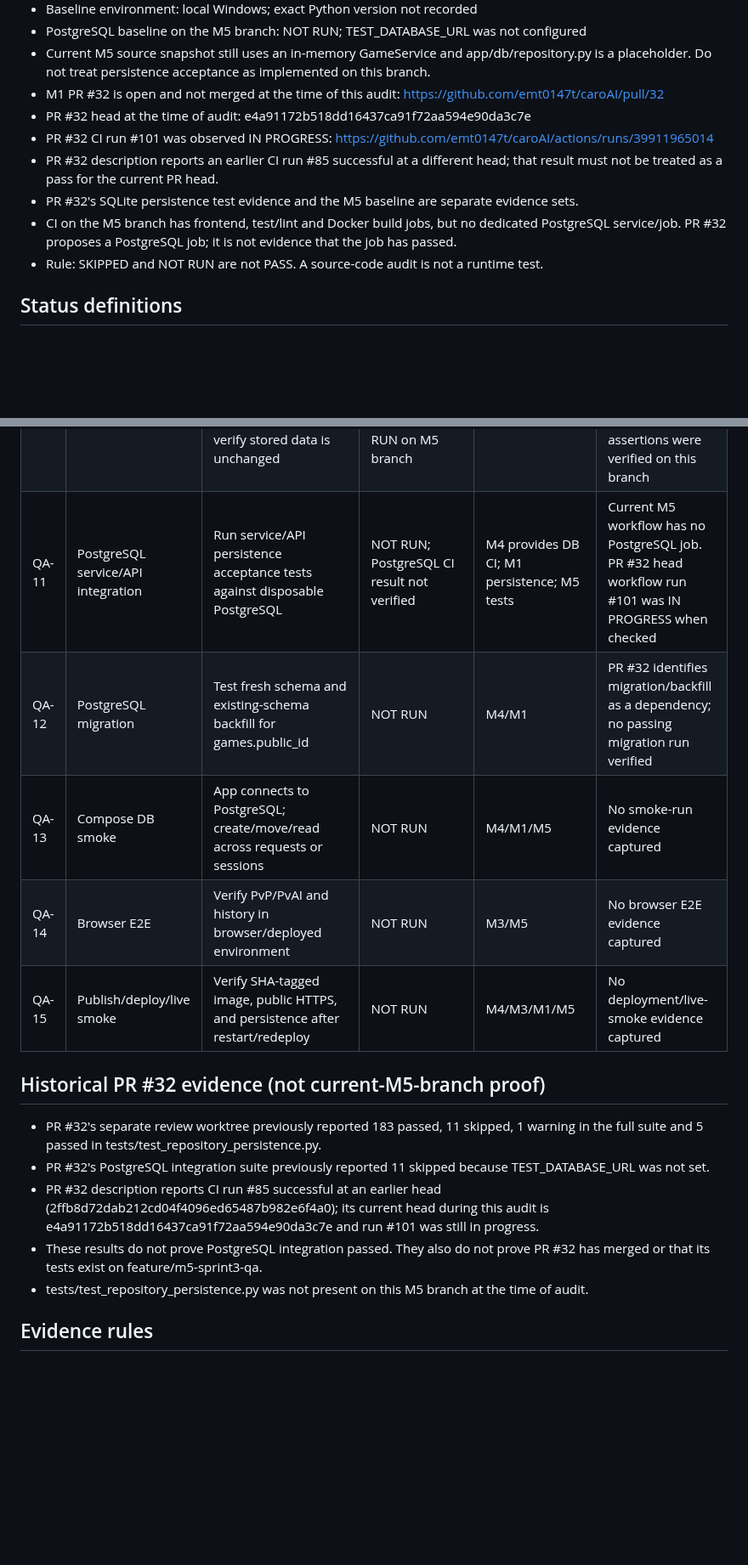
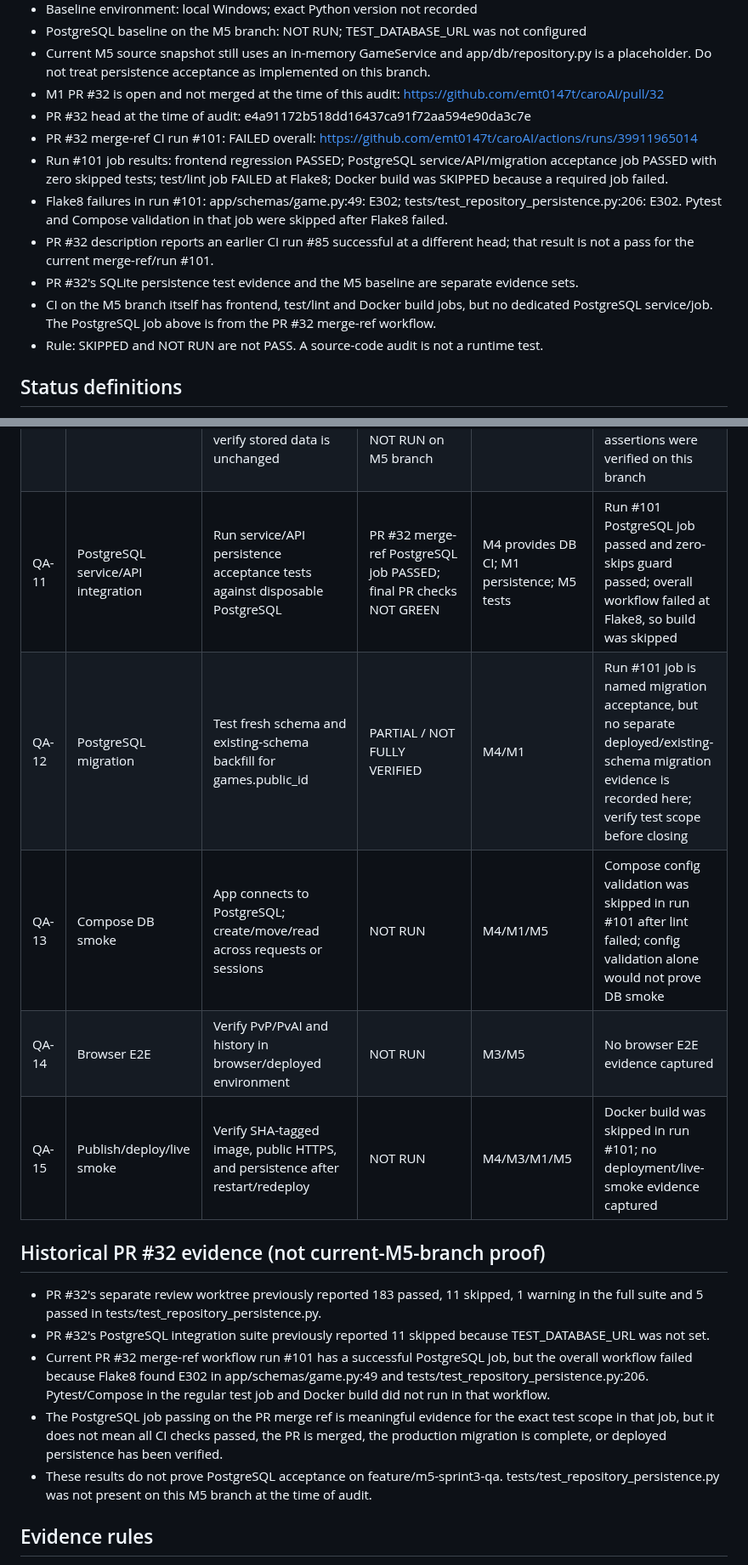
Before and after one commit to emt0147t/caroAI, a Markdown page: docs/sprint-3-qa-matrix.md, 2 parts joined by grey strips. Shown at 85% size. GitHub-like rendering; blank space fills up the shorter version.

Commit message:
docs(qa): record PR CI failure and PostgreSQL job result

```diff
--- a/docs/sprint-3-qa-matrix.md
+++ b/docs/sprint-3-qa-matrix.md
@@ -11,10 +11,12 @@
 - Current M5 source snapshot still uses an in-memory GameService and app/db/repository.py is a placeholder. Do not treat persistence acceptance as implemented on this branch.
 - M1 PR #32 is open and not merged at the time of this audit: https://github.com/emt0147t/caroAI/pull/32
 - PR #32 head at the time of audit: e4a91172b518dd16437ca91f72aa594e90da3c7e
-- PR #32 CI run #101 was observed IN PROGRESS: https://github.com/emt0147t/caroAI/actions/runs/39911965014
-- PR #32 description reports an earlier CI run #85 successful at a different head; that result must not be treated as a pass for the current PR head.
+- PR #32 merge-ref CI run #101: FAILED overall: https://github.com/emt0147t/caroAI/actions/runs/39911965014
+- Run #101 job results: frontend regression PASSED; PostgreSQL service/API/migration acceptance job PASSED with zero skipped tests; test/lint job FAILED at Flake8; Docker build was SKIPPED because a required job failed.
+- Flake8 failures in run #101: app/schemas/game.py:49: E302; tests/test_repository_persistence.py:206: E302. Pytest and Compose validation in that job were skipped after Flake8 failed.
+- PR #32 description reports an earlier CI run #85 successful at a different head; that result is not a pass for the current merge-ref/run #101.
 - PR #32's SQLite persistence test evidence and the M5 baseline are separate evidence sets.
-- CI on the M5 branch has frontend, test/lint and Docker build jobs, but no dedicated PostgreSQL service/job. PR #32 proposes a PostgreSQL job; it is not evidence that the job has passed.
+- CI on the M5 branch itself has frontend, test/lint and Docker build jobs, but no dedicated PostgreSQL service/job. The PostgreSQL job above is from the PR #32 merge-ref workflow.
 - Rule: SKIPPED and NOT RUN are not PASS. A source-code audit is not a runtime test.
 
 ## Status definitions
@@ -40,19 +42,19 @@
 | QA-08 | Malformed persisted history | Reject gaps, wrong turn, illegal moves and status/result mismatch | NOT RUN | M1/M5 | PR #32 describes validation behavior, but a passing test for each malformed-history case has not been verified in the available evidence |
 | QA-09 | API write failure and rollback | Force a write failure and prove no partial game/move rows remain | PARTIAL: service-level SQLite rollback test in PR #32; API write-failure/rollback not verified | M1 implementation; M5 tests | PR #32 has a service rollback test; do not claim API-level failure/rollback is proven |
 | QA-10 | Invalid API requests | Missing game, occupied/out-of-range cell, wrong mode/turn/difficulty; verify stored data is unchanged | PARTIAL BASELINE; persistence assertions NOT RUN on M5 branch | M1/M5 | Existing API tests cover several request errors, but no database-unchanged assertions were verified on this branch |
-| QA-11 | PostgreSQL service/API integration | Run service/API persistence acceptance tests against disposable PostgreSQL | NOT RUN; PostgreSQL CI result not verified | M4 provides DB CI; M1 persistence; M5 tests | Current M5 workflow has no PostgreSQL job. PR #32 head workflow run #101 was IN PROGRESS when checked |
-| QA-12 | PostgreSQL migration | Test fresh schema and existing-schema backfill for games.public_id | NOT RUN | M4/M1 | PR #32 identifies migration/backfill as a dependency; no passing migration run verified |
-| QA-13 | Compose DB smoke | App connects to PostgreSQL; create/move/read across requests or sessions | NOT RUN | M4/M1/M5 | No smoke-run evidence captured |
+| QA-11 | PostgreSQL service/API integration | Run service/API persistence acceptance tests against disposable PostgreSQL | PR #32 merge-ref PostgreSQL job PASSED; final PR checks NOT GREEN | M4 provides DB CI; M1 persistence; M5 tests | Run #101 PostgreSQL job passed and zero-skips guard passed; overall workflow failed at Flake8, so build was skipped |
+| QA-12 | PostgreSQL migration | Test fresh schema and existing-schema backfill for games.public_id | PARTIAL / NOT FULLY VERIFIED | M4/M1 | Run #101 job is named migration acceptance, but no separate deployed/existing-schema migration evidence is recorded here; verify test scope before closing |
+| QA-13 | Compose DB smoke | App connects to PostgreSQL; create/move/read across requests or sessions | NOT RUN | M4/M1/M5 | Compose config validation was skipped in run #101 after lint failed; config validation alone would not prove DB smoke |
 | QA-14 | Browser E2E | Verify PvP/PvAI and history in browser/deployed environment | NOT RUN | M3/M5 | No browser E2E evidence captured |
-| QA-15 | Publish/deploy/live smoke | Verify SHA-tagged image, public HTTPS, and persistence after restart/redeploy | NOT RUN | M4/M3/M1/M5 | No deployment/live-smoke evidence captured |
+| QA-15 | Publish/deploy/live smoke | Verify SHA-tagged image, public HTTPS, and persistence after restart/redeploy | NOT RUN | M4/M3/M1/M5 | Docker build was skipped in run #101; no deployment/live-smoke evidence captured |
 
 ## Historical PR #32 evidence (not current-M5-branch proof)
 
 - PR #32's separate review worktree previously reported 183 passed, 11 skipped, 1 warning in the full suite and 5 passed in tests/test_repository_persistence.py.
 - PR #32's PostgreSQL integration suite previously reported 11 skipped because TEST_DATABASE_URL was not set.
-- PR #32 description reports CI run #85 successful at an earlier head (2ffb8d72dab212cd04f4096ed65487b982e6f4a0); its current head during this audit is e4a91172b518dd16437ca91f72aa594e90da3c7e and run #101 was still in progress.
-- These results do not prove PostgreSQL integration passed. They also do not prove PR #32 has merged or that its tests exist on feature/m5-sprint3-qa.
-- tests/test_repository_persistence.py was not present on this M5 branch at the time of audit.
+- Current PR #32 merge-ref workflow run #101 has a successful PostgreSQL job, but the overall workflow failed because Flake8 found E302 in app/schemas/game.py:49 and tests/test_repository_persistence.py:206. Pytest/Compose in the regular test job and Docker build did not run in that workflow.
+- The PostgreSQL job passing on the PR merge ref is meaningful evidence for the exact test scope in that job, but it does not mean all CI checks passed, the PR is merged, the production migration is complete, or deployed persistence has been verified.
+- These results do not prove PostgreSQL acceptance on feature/m5-sprint3-qa. tests/test_repository_persistence.py was not present on this M5 branch at the time of audit.
 
 ## Evidence rules
 
```
